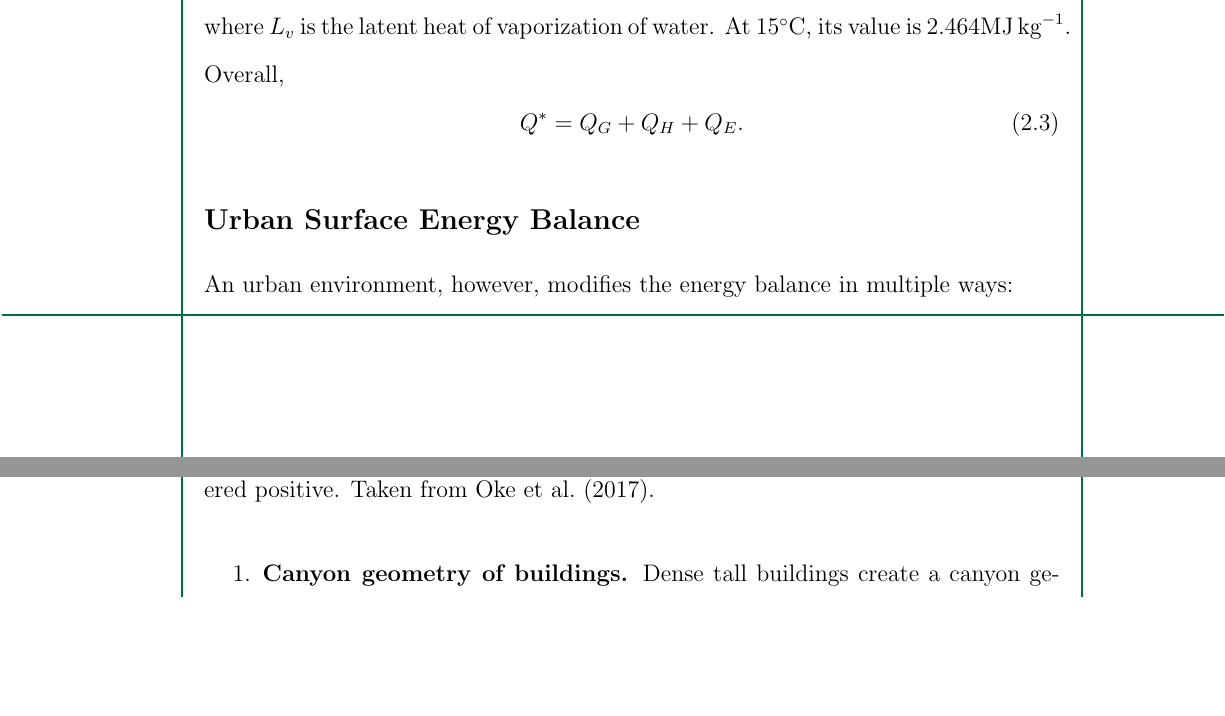
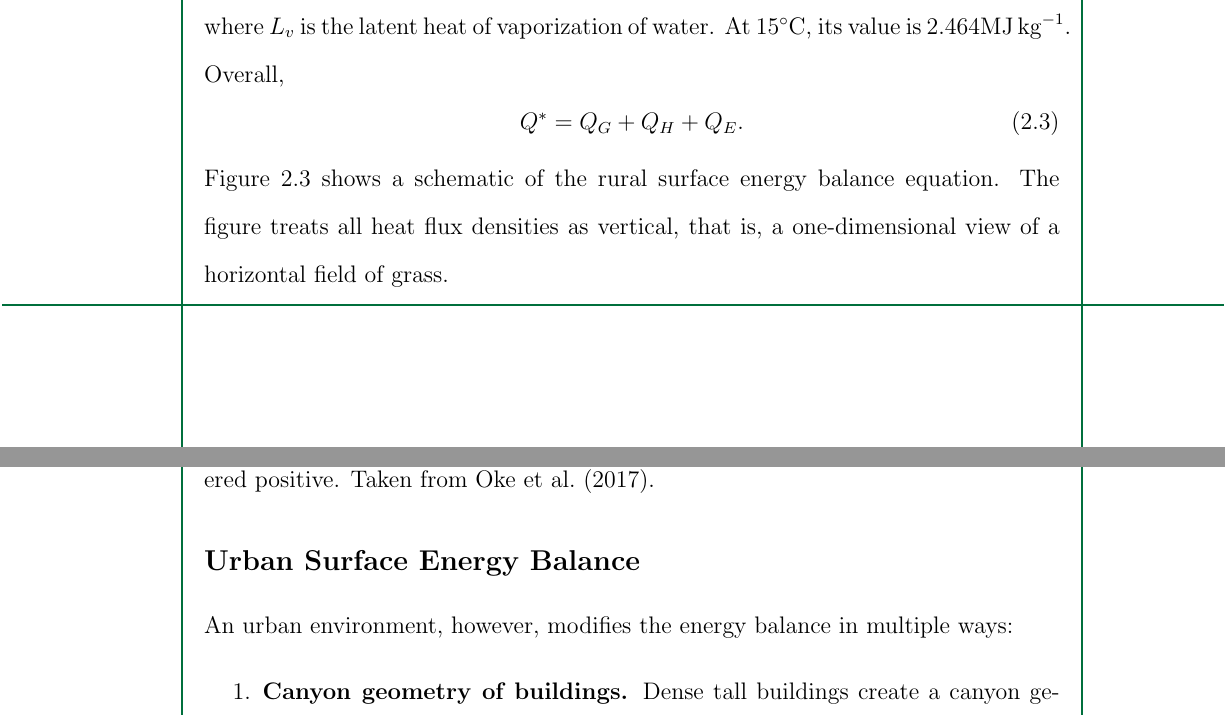
Before and after one commit to ericson-domingo-ug/thesis-latex, a LaTeX thesis (thesis.tex, which reads body/theory.tex): two parts of pages 12 and 13 of 21, joined at a grey line, cut so that both start at the same text, the shorter picture padded with empty space. Compiled offline with pdfLaTeX.

Commit message:
Add explanation of rural surface energy balance

```diff
--- a/body/theory.tex
+++ b/body/theory.tex
@@ -77,6 +77,7 @@
 		\begin{equation}
 			Q^* = Q_G + Q_H + Q_E.
 		\end{equation}
+		Figure \ref{fig:surface-energy-balance-rural} shows a schematic of the rural surface energy balance equation. The figure treats all heat flux densities as vertical, that is, a one-dimensional view of a horizontal field of grass.
 
 		\begin{figure}
 			\centering
```
